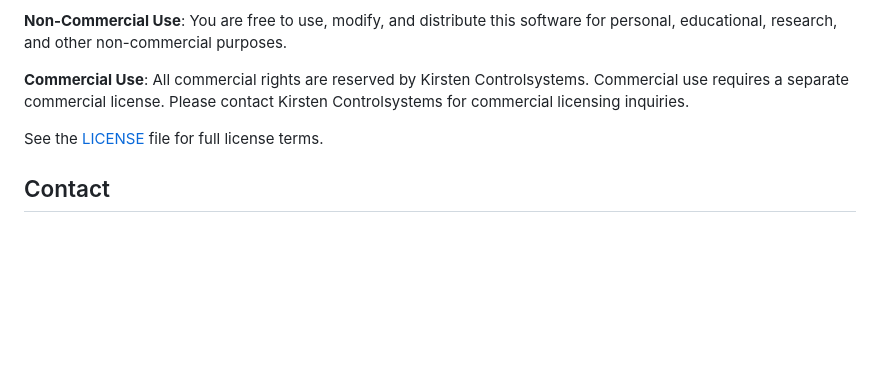
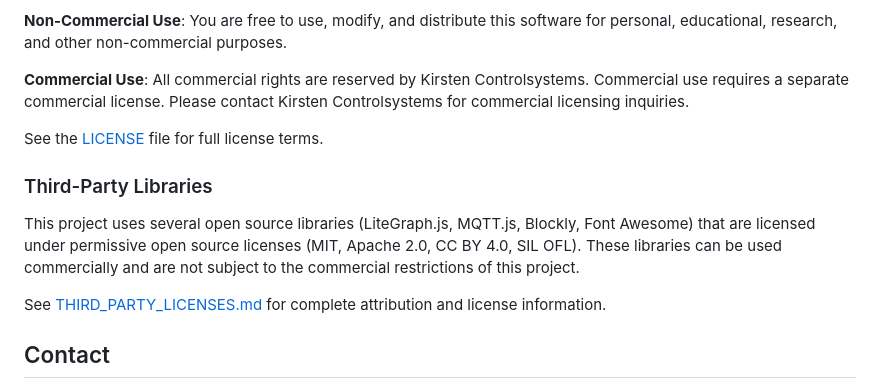
Before and after one commit to DG1001/NewTrend, a Markdown page: README.md, the part around the change. Drawn GitHub-style; blank space fills up the shorter version.

```diff
--- a/README.md
+++ b/README.md
@@ -251,6 +251,12 @@ This project is licensed under the Kirsten Controls Non-Commercial License.
 
 See the [LICENSE](LICENSE) file for full license terms.
 
+### Third-Party Libraries
+
+This project uses several open source libraries (LiteGraph.js, MQTT.js, Blockly, Font Awesome) that are licensed under permissive open source licenses (MIT, Apache 2.0, CC BY 4.0, SIL OFL). These libraries can be used commercially and are not subject to the commercial restrictions of this project.
+
+See [THIRD_PARTY_LICENSES.md](THIRD_PARTY_LICENSES.md) for complete attribution and license information.
+
 ## Contact
 
 For questions or support regarding this technical preview prototype, please contact the Kirsten Controls development team.
```
Also changed, not shown: THIRD_PARTY_LICENSES.md (added, +89 -0 lines).
